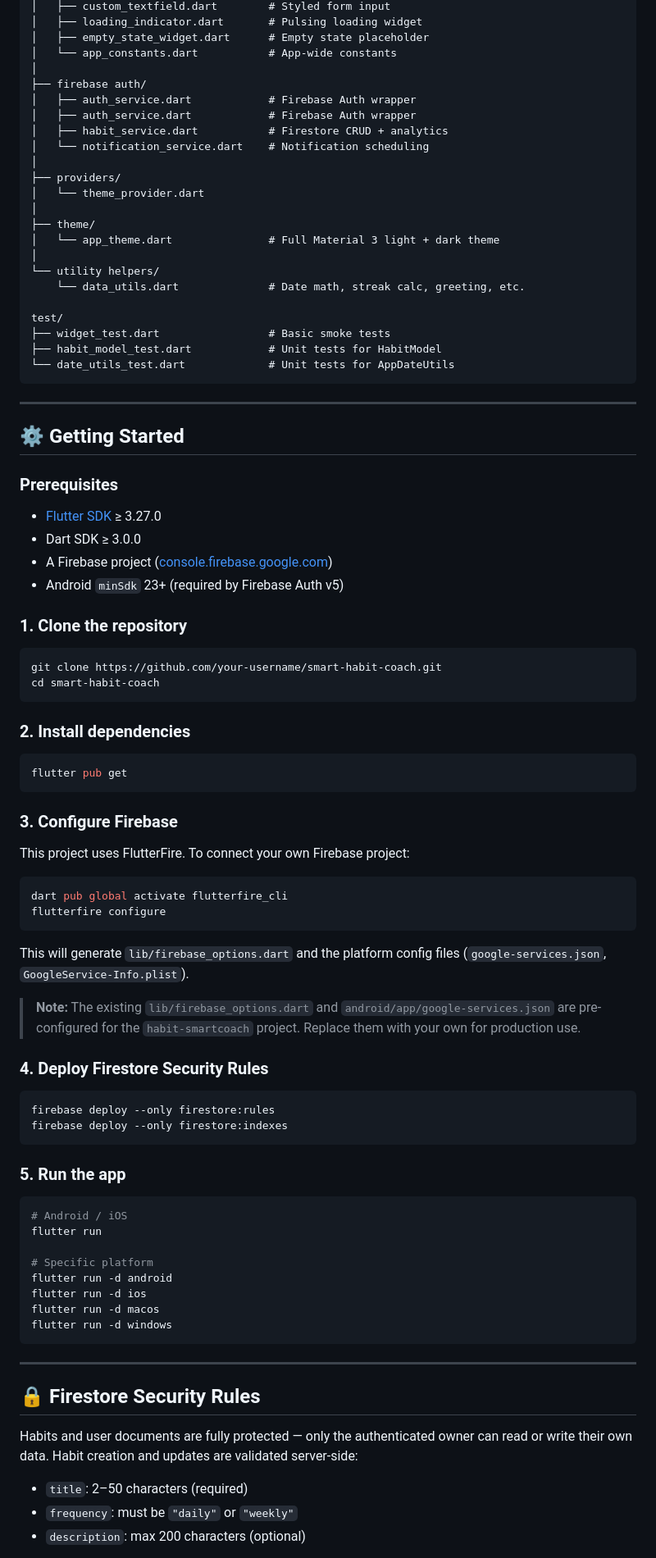
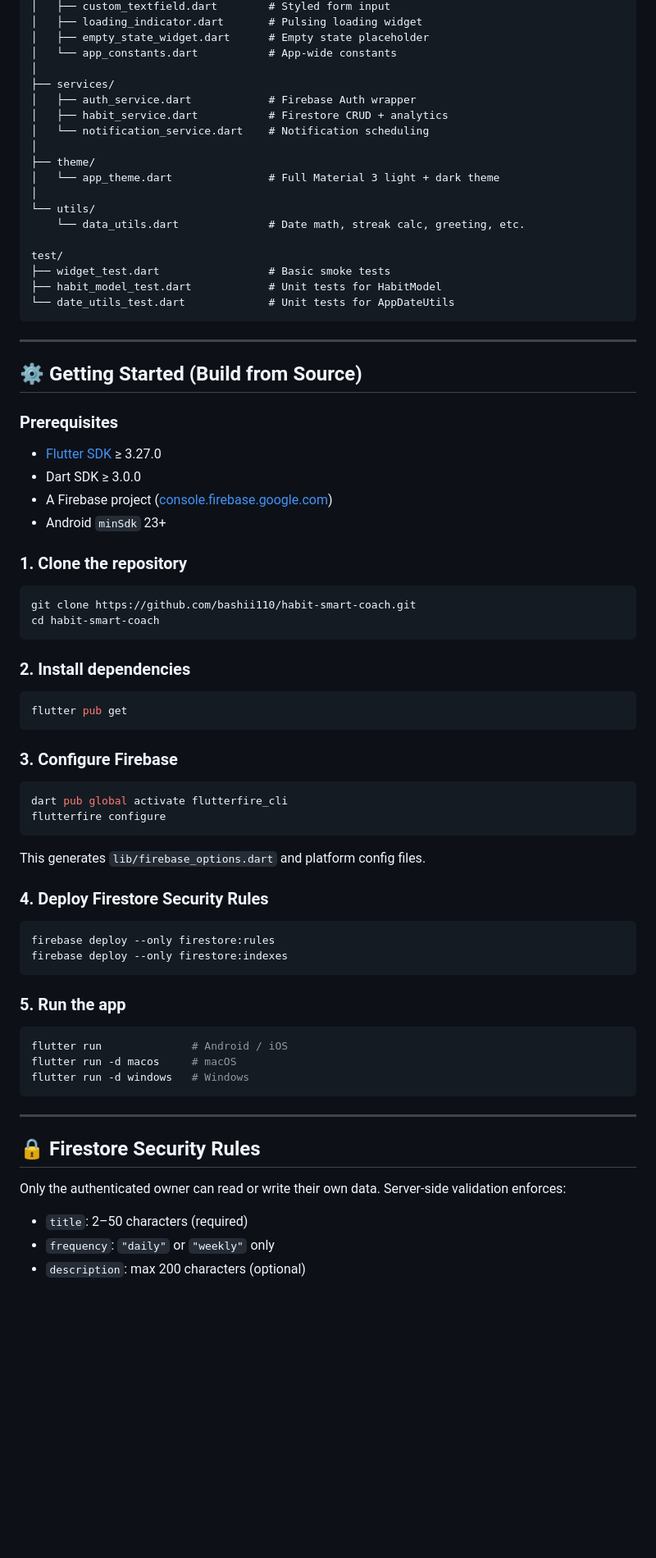
Before and after one commit to bashii110/habit-smart-coach, a Markdown page: README.md, the part around one of its changes. Shown at 82% size. Drawn GitHub-style; blank space fills up the shorter version.

````diff
--- a/README.md
+++ b/README.md
@@ -79,19 +136,15 @@ lib/
 │   ├── empty_state_widget.dart      # Empty state placeholder
 │   └── app_constants.dart           # App-wide constants
 │
-├── firebase auth/
-│   ├── auth_service.dart            # Firebase Auth wrapper
+├── services/
 │   ├── auth_service.dart            # Firebase Auth wrapper
 │   ├── habit_service.dart           # Firestore CRUD + analytics
 │   └── notification_service.dart    # Notification scheduling
 │
-├── providers/
-│   └── theme_provider.dart
-│
 ├── theme/
 │   └── app_theme.dart               # Full Material 3 light + dark theme
 │
-└── utility helpers/
+└── utils/
     └── data_utils.dart              # Date math, streak calc, greeting, etc.
 
 test/
@@ -102,20 +155,20 @@ test/
 
 ---
 
-## ⚙️ Getting Started
+## ⚙️ Getting Started (Build from Source)
 
 ### Prerequisites
 
 - [Flutter SDK](https://flutter.dev/docs/get-started/install) ≥ 3.27.0
 - Dart SDK ≥ 3.0.0
 - A Firebase project ([console.firebase.google.com](https://console.firebase.google.com))
-- Android `minSdk` 23+ (required by Firebase Auth v5)
+- Android `minSdk` 23+
 
 ### 1. Clone the repository
 
 ```bash
-git clone https://github.com/your-username/smart-habit-coach.git
-cd smart-habit-coach
+git clone https://github.com/bashii110/habit-smart-coach.git
+cd habit-smart-coach
 ```
 
 ### 2. Install dependencies
@@ -126,16 +179,12 @@ flutter pub get
 
 ### 3. Configure Firebase
 
-This project uses FlutterFire. To connect your own Firebase project:
-
 ```bash
 dart pub global activate flutterfire_cli
 flutterfire configure
 ```
 
-This will generate `lib/firebase_options.dart` and the platform config files (`google-services.json`, `GoogleService-Info.plist`).
-
-> **Note:** The existing `lib/firebase_options.dart` and `android/app/google-services.json` are pre-configured for the `habit-smartcoach` project. Replace them with your own for production use.
+This generates `lib/firebase_options.dart` and platform config files.
 
 ### 4. Deploy Firestore Security Rules
 
@@ -147,22 +196,17 @@ firebase deploy --only firestore:indexes
 ### 5. Run the app
 
 ```bash
-# Android / iOS
-flutter run
-
-# Specific platform
-flutter run -d android
-flutter run -d ios
-flutter run -d macos
-flutter run -d windows
+flutter run              # Android / iOS
+flutter run -d macos     # macOS
+flutter run -d windows   # Windows
 ```
 
 ---
 
 ## 🔒 Firestore Security Rules
 
-Habits and user documents are fully protected — only the authenticated owner can read or write their own data. Habit creation and updates are validated server-side:
+Only the authenticated owner can read or write their own data. Server-side validation enforces:
 
 - `title`: 2–50 characters (required)
-- `frequency`: must be `"daily"` or `"weekly"`
+- `frequency`: `"daily"` or `"weekly"` only
 - `description`: max 200 characters (optional)
````
Also changed, not shown: other parts of README.md (+102 -63 lines).
